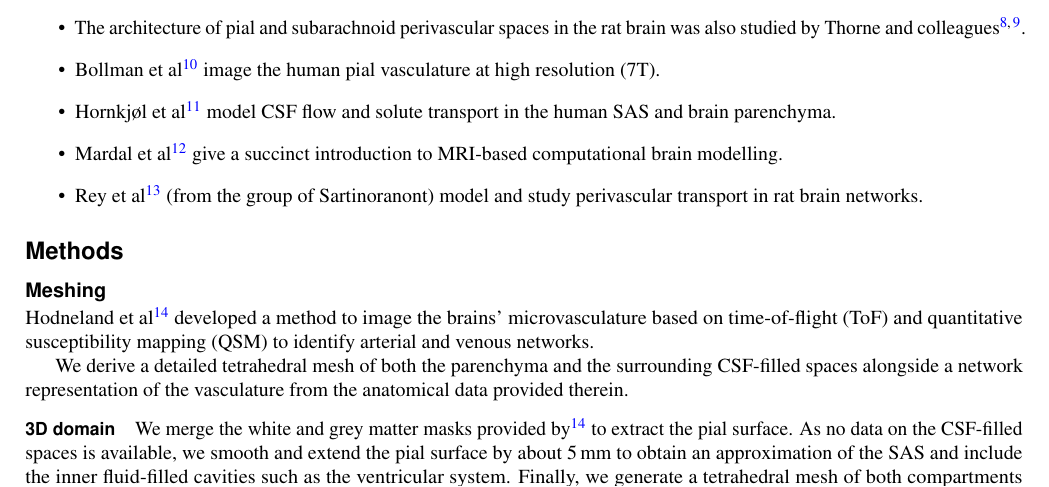
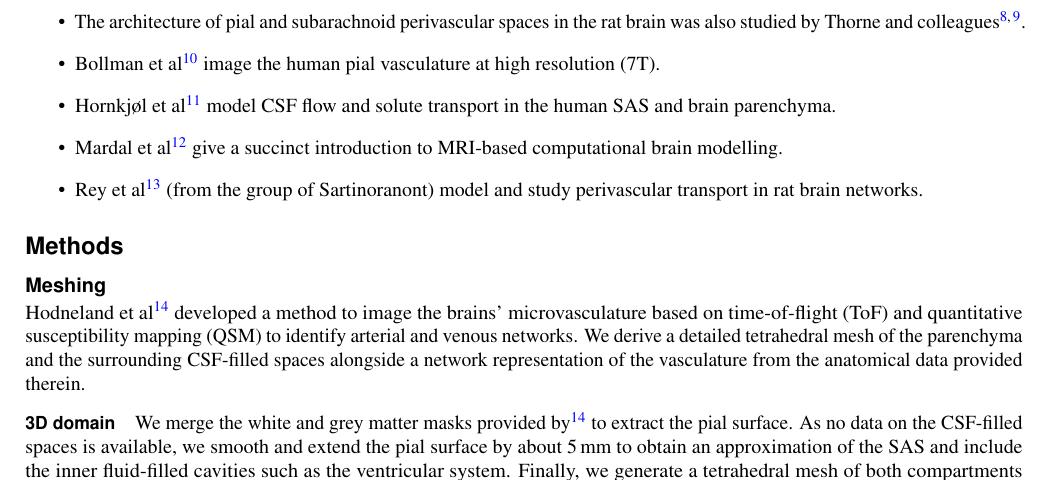
Before and after one commit to MariusCausemann/brain-PVS-SAS-transport, a LaTeX paper (paper/main.tex): part of page 1 of 9, cut so that both start at the same text. Compiled offline with pdfLaTeX.

Commit message:
Updates from Overleaf

```diff
--- a/paper/main.tex
+++ b/paper/main.tex
@@ -62,8 +62,7 @@ Molecular transport in perivascular spaces (PVSs) is established as a key pathwa
 \subsection*{Meshing}
 
 Hodneland et al~\cite{hodneland2019new} developed a method to image the brains' microvasculature based on time-of-flight (ToF) and quantitative susceptibility mapping (QSM) to identify arterial and venous networks.
-
-We derive a detailed tetrahedral mesh of both the parenchyma and the surrounding CSF-filled spaces alongside a network representation of the vasculature from the anatomical data provided therein.
+We derive a detailed tetrahedral mesh of the parenchyma and the surrounding CSF-filled spaces alongside a network representation of the vasculature from the anatomical data provided therein.
 
 \paragraph{3D domain}
 
```
